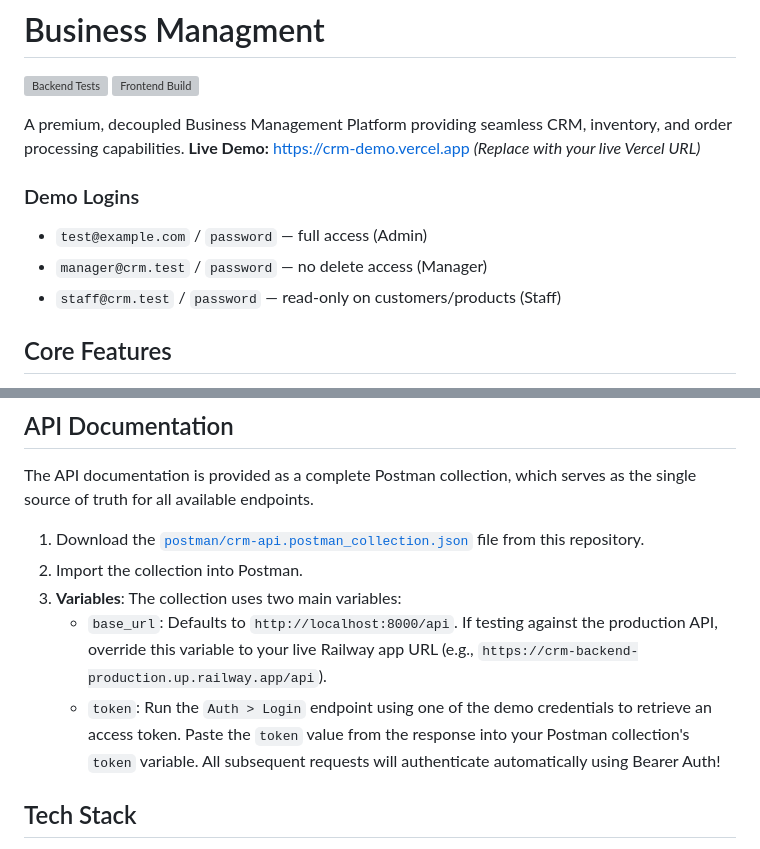
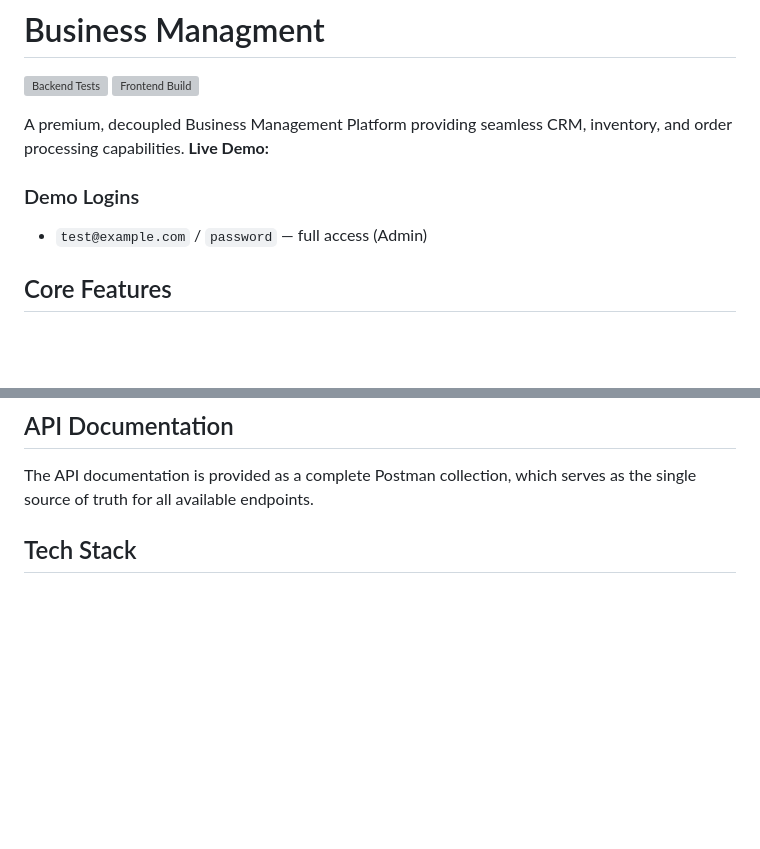
Before and after one commit to HamzaElmansouri-Pr/Business-managment, a Markdown page: README.md, 2 parts joined by grey strips. GitHub-like rendering; blank space fills up the shorter version; grey boxes are pictures that could not be loaded.

```diff
--- a/README.md
+++ b/README.md
@@ -4,12 +4,11 @@
 [![Frontend Build](https://github.com/HamzaElmansouri-Pr/Business-managment/actions/workflows/build.yml/badge.svg)](https://github.com/HamzaElmansouri-Pr/Business-managment/actions/workflows/build.yml)
 
 A premium, decoupled Business Management Platform providing seamless CRM, inventory, and order processing capabilities.
-**Live Demo:** [https://crm-demo.vercel.app](https://crm-demo.vercel.app) *(Replace with your live Vercel URL)*
+**Live Demo:**
 
 ### Demo Logins
 - `test@example.com` / `password` — full access (Admin)
-- `manager@crm.test` / `password` — no delete access (Manager)
-- `staff@crm.test` / `password` — read-only on customers/products (Staff)
+
 
 ## Core Features
 - **Role-based access control (Admin / Manager / Staff)** — permissions are enforced in the API and reflected in the UI (see the role badge and restricted actions when logged in as Staff).
@@ -22,11 +21,6 @@ A premium, decoupled Business Management Platform providing seamless CRM, invent
 ## API Documentation
 The API documentation is provided as a complete Postman collection, which serves as the single source of truth for all available endpoints.
 
-1. Download the [`postman/crm-api.postman_collection.json`](postman/crm-api.postman_collection.json) file from this repository.
-2. Import the collection into Postman.
-3. **Variables**: The collection uses two main variables:
-   - `base_url`: Defaults to `http://localhost:8000/api`. If testing against the production API, override this variable to your live Railway app URL (e.g., `https://crm-backend-production.up.railway.app/api`).
-   - `token`: Run the `Auth > Login` endpoint using one of the demo credentials to retrieve an access token. Paste the `token` value from the response into your Postman collection's `token` variable. All subsequent requests will authenticate automatically using Bearer Auth!
 
 ## Tech Stack
 - **Backend:** Laravel 11 + Sanctum + Spatie Permission
```
Also changed, not shown: other parts of README.md (+16 -0 lines).
